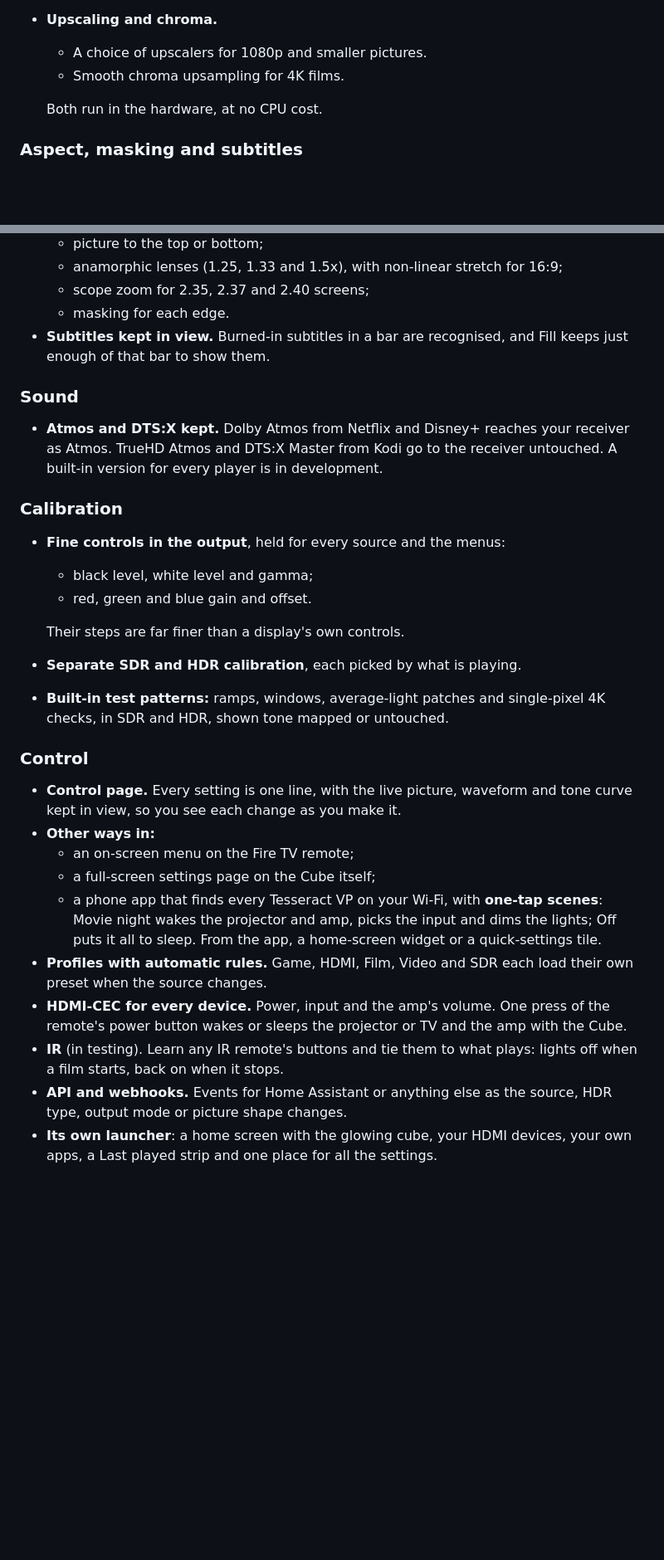
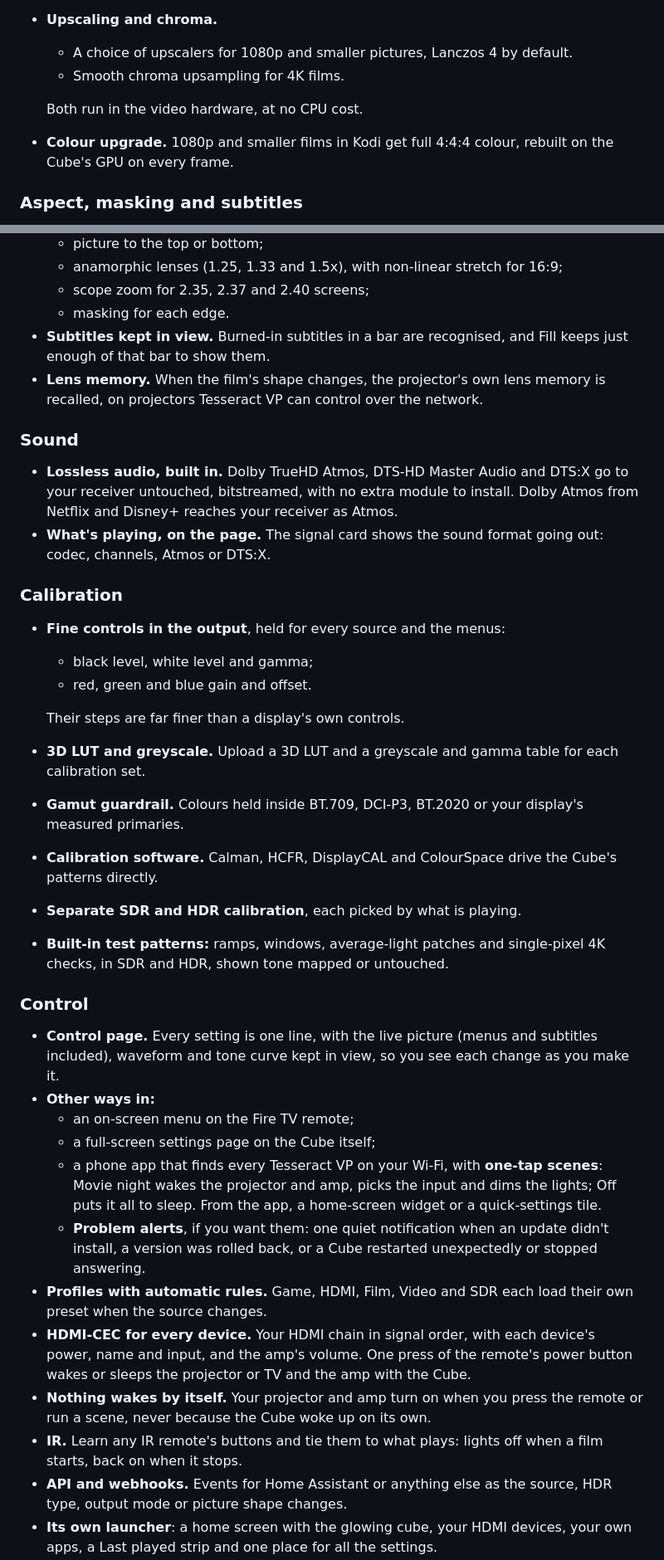
Before and after one commit to Javbomb/tesseract-vp, a Markdown page: README.md, 2 parts joined by grey strips. Shown at 83% size. Rendered like a GitHub page; blank space fills up the shorter version.

```diff
--- a/README.md
+++ b/README.md
@@ -51,10 +60,11 @@ This repository holds Tesseract VP's **signed releases** and its [roadmap](ROADM
   Anything a mode can't carry is lowered automatically to what HDMI 2.0 and your display support.
 - **Colour.** Keep your display in BT.2020, and menus, SDR and console pictures are converted in without oversaturation. Or use a BT.709 display, and films' wider colours are mapped in along constant hue instead of being clipped.
 - **Upscaling and chroma.**
-  - A choice of upscalers for 1080p and smaller pictures.
+  - A choice of upscalers for 1080p and smaller pictures, Lanczos 4 by default.
   - Smooth chroma upsampling for 4K films.
 
-  Both run in the hardware, at no CPU cost.
+  Both run in the video hardware, at no CPU cost.
+- **Colour upgrade.** 1080p and smaller films in Kodi get full 4:4:4 colour, rebuilt on the Cube's GPU on every frame.
 
 ### Aspect, masking and subtitles
 - **Black bar detection in every source:** apps, Kodi, the HDMI input, protected streams and Dolby Vision, FEL included. A film that changes shape (an IMAX scene) is followed on the frame it changes.
@@ -65,9 +75,11 @@ This repository holds Tesseract VP's **signed releases** and its [roadmap](ROADM
   - scope zoom for 2.35, 2.37 and 2.40 screens;
   - masking for each edge.
 - **Subtitles kept in view.** Burned-in subtitles in a bar are recognised, and Fill keeps just enough of that bar to show them.
+- **Lens memory.** When the film's shape changes, the projector's own lens memory is recalled, on projectors Tesseract VP can control over the network.
 
 ### Sound
-- **Atmos and DTS:X kept.** Dolby Atmos from Netflix and Disney+ reaches your receiver as Atmos. TrueHD Atmos and DTS:X Master from Kodi go to the receiver untouched. A built-in version for every player is in development.
+- **Lossless audio, built in.** Dolby TrueHD Atmos, DTS-HD Master Audio and DTS:X go to your receiver untouched, bitstreamed, with no extra module to install. Dolby Atmos from Netflix and Disney+ reaches your receiver as Atmos.
+- **What's playing, on the page.** The signal card shows the sound format going out: codec, channels, Atmos or DTS:X.
 
 ### Calibration
 - **Fine controls in the output**, held for every source and the menus:
@@ -75,18 +87,23 @@ This repository holds Tesseract VP's **signed releases** and its [roadmap](ROADM
   - red, green and blue gain and offset.
 
   Their steps are far finer than a display's own controls.
+- **3D LUT and greyscale.** Upload a 3D LUT and a greyscale and gamma table for each calibration set.
+- **Gamut guardrail.** Colours held inside BT.709, DCI-P3, BT.2020 or your display's measured primaries.
+- **Calibration software.** Calman, HCFR, DisplayCAL and ColourSpace drive the Cube's patterns directly.
 - **Separate SDR and HDR calibration**, each picked by what is playing.
 - **Built-in test patterns:** ramps, windows, average-light patches and single-pixel 4K checks, in SDR and HDR, shown tone mapped or untouched.
 
 ### Control
-- **Control page.** Every setting is one line, with the live picture, waveform and tone curve kept in view, so you see each change as you make it.
+- **Control page.** Every setting is one line, with the live picture (menus and subtitles included), waveform and tone curve kept in view, so you see each change as you make it.
 - **Other ways in:**
   - an on-screen menu on the Fire TV remote;
   - a full-screen settings page on the Cube itself;
   - a phone app that finds every Tesseract VP on your Wi-Fi, with **one-tap scenes**: Movie night wakes the projector and amp, picks the input and dims the lights; Off puts it all to sleep. From the app, a home-screen widget or a quick-settings tile.
+  - **Problem alerts**, if you want them: one quiet notification when an update didn't install, a version was rolled back, or a Cube restarted unexpectedly or stopped answering.
 - **Profiles with automatic rules.** Game, HDMI, Film, Video and SDR each load their own preset when the source changes.
-- **HDMI-CEC for every device.** Power, input and the amp's volume. One press of the remote's power button wakes or sleeps the projector or TV and the amp with the Cube.
-- **IR** (in testing). Learn any IR remote's buttons and tie them to what plays: lights off when a film starts, back on when it stops.
+- **HDMI-CEC for every device.** Your HDMI chain in signal order, with each device's power, name and input, and the amp's volume. One press of the remote's power button wakes or sleeps the projector or TV and the amp with the Cube.
+- **Nothing wakes by itself.** Your projector and amp turn on when you press the remote or run a scene, never because the Cube woke up on its own.
+- **IR.** Learn any IR remote's buttons and tie them to what plays: lights off when a film starts, back on when it stops.
 - **API and webhooks.** Events for Home Assistant or anything else as the source, HDR type, output mode or picture shape changes.
 - **Its own launcher**: a home screen with the glowing cube, your HDMI devices, your own apps, a Last played strip and one place for all the settings.
 - **Several Cubes.** Switch between every Tesseract VP on your network from the control page.
```
Also changed, not shown: other parts of README.md (+41 -22 lines), ROADMAP.md (+24 -20 lines), docs/control-page.jpg, 3 other files.
